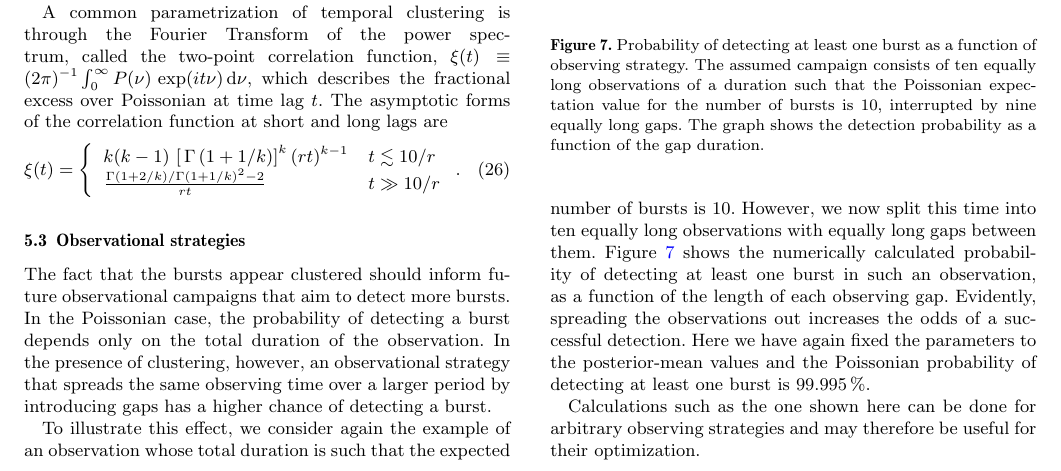
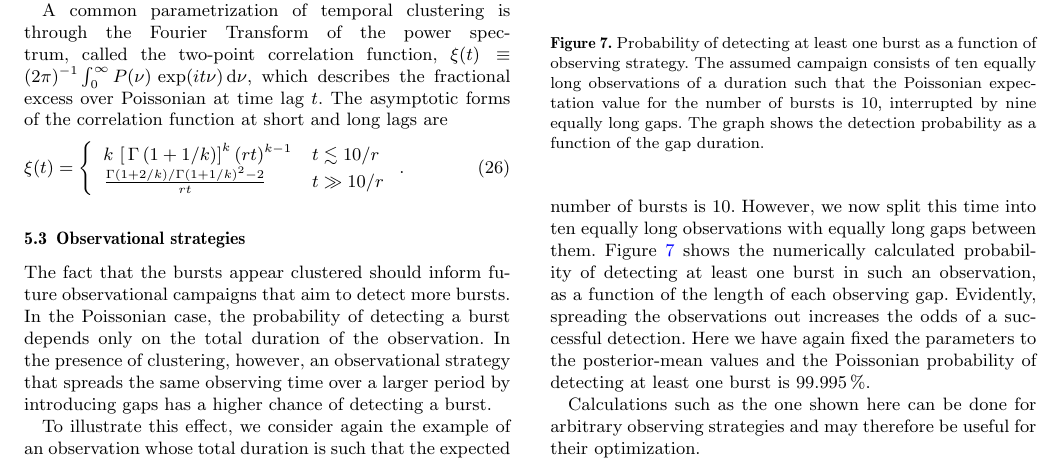
Before and after one commit to uelipen/frb_repetition, a LaTeX paper (draft/weibull.tex): part of page 5 of 7, cut so that both start at the same text. Compiled offline with pdfLaTeX.

Commit message:
removed k-1 from correlation fcn

```diff
--- a/draft/weibull.tex
+++ b/draft/weibull.tex
@@ -272,7 +272,7 @@ excess over Poissonian at time lag $t$. The asymptotic forms of the
 correlation function at short and long lags are
 }
 \begin{equation}
-\xi(t)=\left\{ \begin{array}{ll}  k(k-1) \, \left[\, \Gamma\left(1 + 1/k\right)\right]^k  (rt)^{k-1} & t \lesssim 10/r \\
+\xi(t)=\left\{ \begin{array}{ll}  k \, \left[\, \Gamma\left(1 + 1/k\right)\right]^k  (rt)^{k-1} & t \lesssim 10/r \\
                \frac{ \Gamma(1 + 2/k)/\Gamma(1 + 1/k)^2 - 2}{rt} & t \gg 10/r\end{array} \right..
 \end{equation}
 
```
Also changed, not shown: draft/weibull.pdf.
